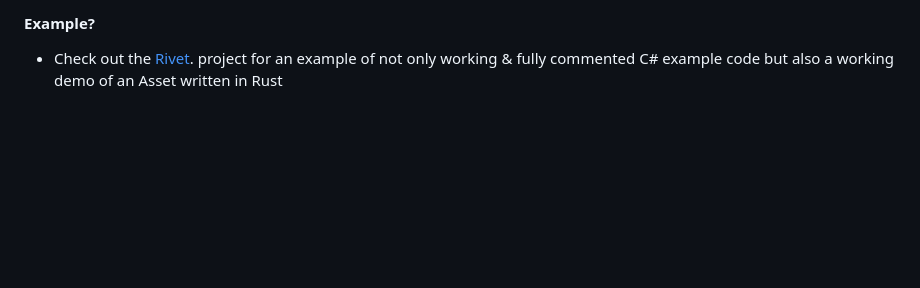
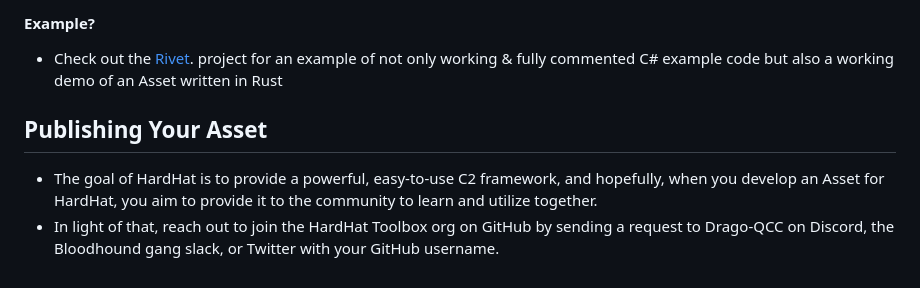
Before and after one commit to HardHatToolbox/Asset-Development, a Markdown page: README.md, the part around the change. Rendered like a GitHub page; blank space fills up the shorter version.

```diff
--- a/README.md
+++ b/README.md
@@ -199,3 +199,7 @@ enum TaskResponseType
 
 #### Example?
 - Check out the  [Rivet](https://github.com/HardHatToolbox/Rivet). project for an example of not only working & fully commented C# example code but also a working demo of an Asset written in Rust
+
+## Publishing Your Asset
+- The goal of HardHat is to provide a powerful, easy-to-use C2 framework, and hopefully, when you develop an Asset for HardHat, you aim to provide it to the community to learn and utilize together.
+- In light of that, reach out to join the HardHat Toolbox org on GitHub by sending a request to Drago-QCC on Discord, the Bloodhound gang slack, or Twitter with your GitHub username.
```
